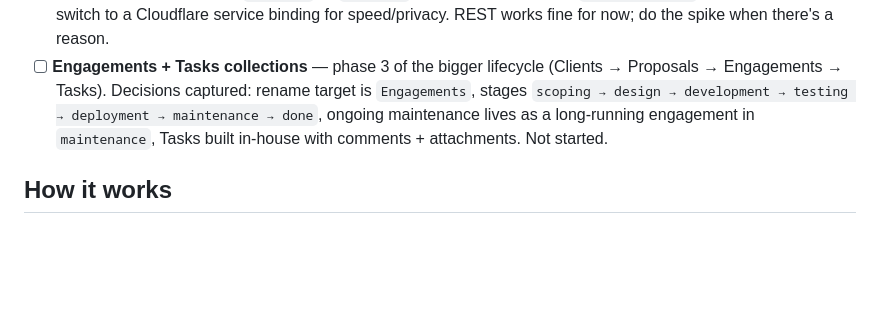
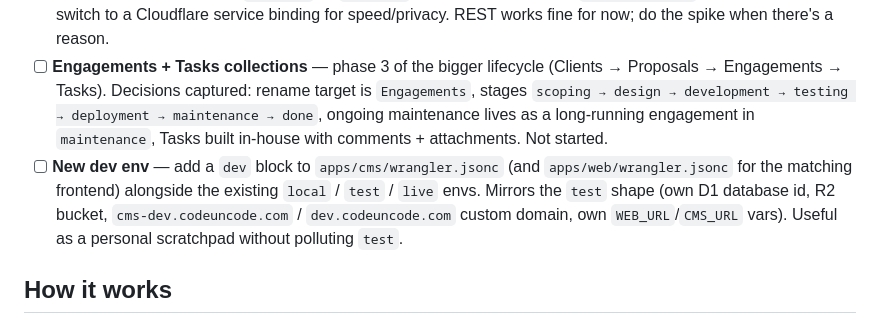
Before and after one commit to codeuncodeco/core-new, a Markdown page: docs/proposals-plan.md, the part around the change. Rendered like a GitHub page; blank space fills up the shorter version.

Commit message:
plan: track new dev env as a remaining task
Co-Authored-By: Claude Opus 4.7 (1M context) <noreply@anthropic.com>

```diff
--- a/docs/proposals-plan.md
+++ b/docs/proposals-plan.md
@@ -37,6 +37,7 @@ Workflow: author in Payload admin → live preview the rendered page in the ifra
   - An external scheduler (GitHub Actions, etc.).
 - [ ] **Service-binding spike** — `apps/web` → `apps/cms` is currently REST over `PUBLIC_CMS_URL`. The plan was to switch to a Cloudflare service binding for speed/privacy. REST works fine for now; do the spike when there's a reason.
 - [ ] **Engagements + Tasks collections** — phase 3 of the bigger lifecycle (Clients → Proposals → Engagements → Tasks). Decisions captured: rename target is `Engagements`, stages `scoping → design → development → testing → deployment → maintenance → done`, ongoing maintenance lives as a long-running engagement in `maintenance`, Tasks built in-house with comments + attachments. Not started.
+- [ ] **New dev env** — add a `dev` block to `apps/cms/wrangler.jsonc` (and `apps/web/wrangler.jsonc` for the matching frontend) alongside the existing `local` / `test` / `live` envs. Mirrors the `test` shape (own D1 database id, R2 bucket, `cms-dev.codeuncode.com` / `dev.codeuncode.com` custom domain, own `WEB_URL`/`CMS_URL` vars). Useful as a personal scratchpad without polluting `test`.
 
 ## How it works
 
```
